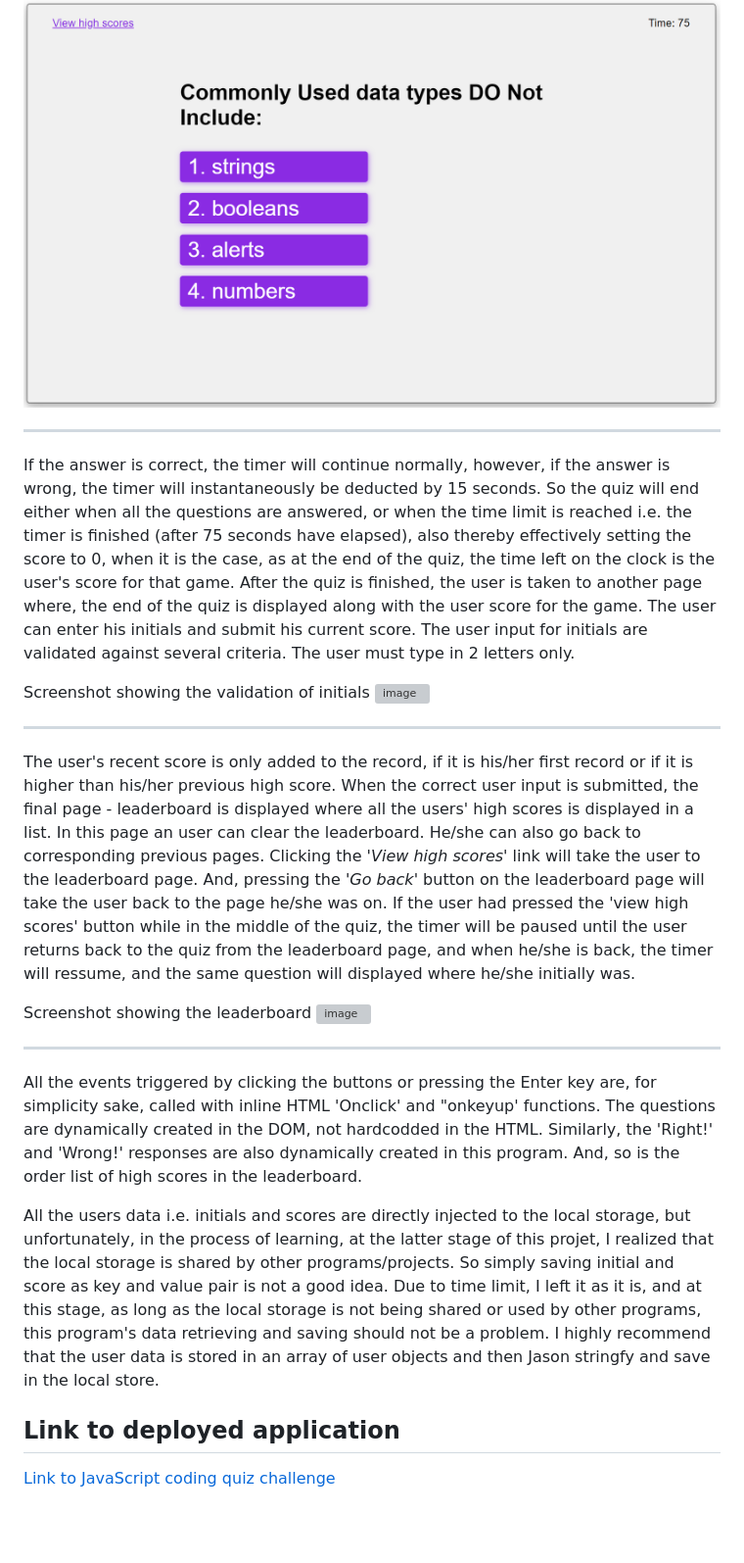
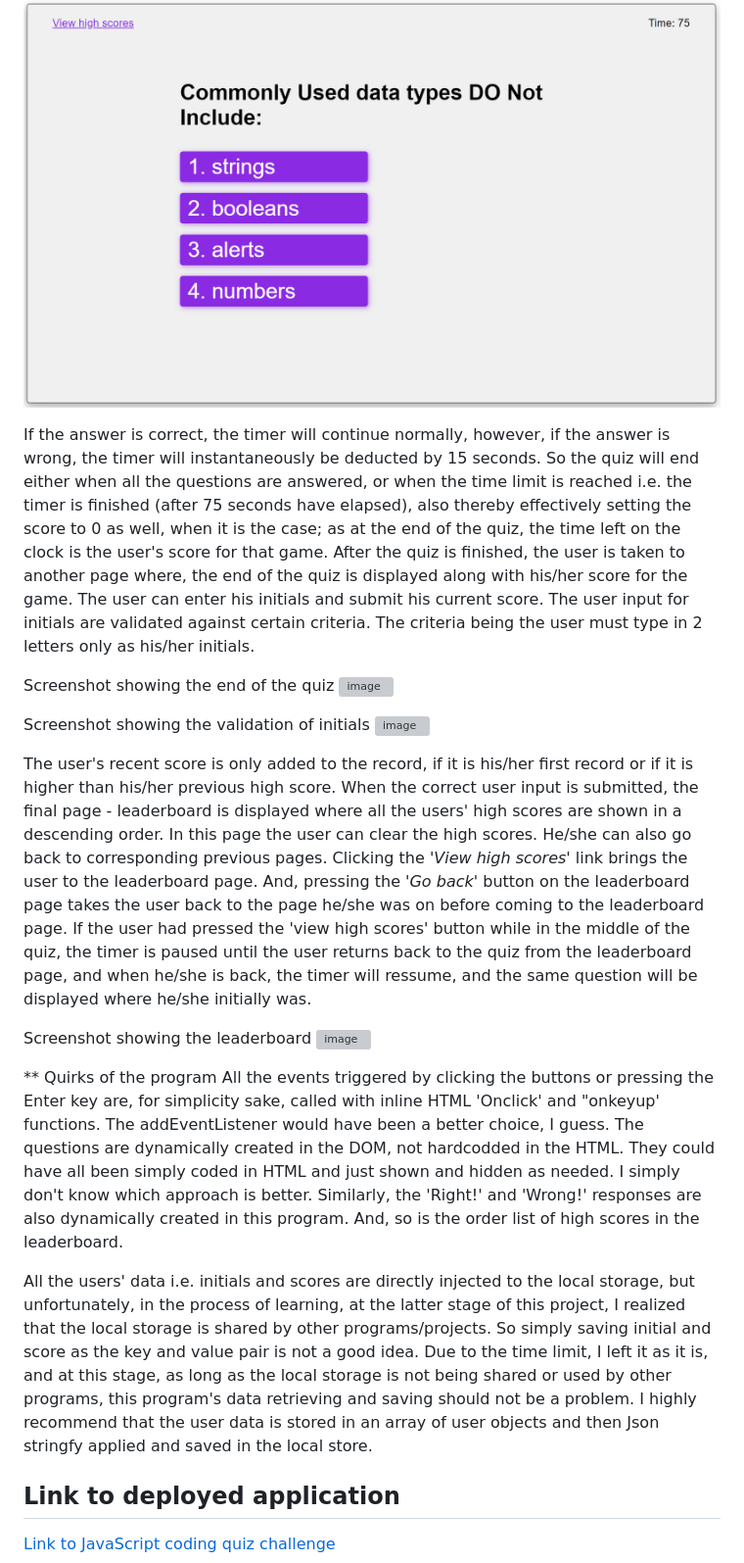
Before and after one commit to SimpleSuyash/js-quiz, a Markdown page: README.md, the part around the change printed below. Shown: that part at 98% size. Drawn GitHub-style; blank space fills up the shorter version; grey boxes are pictures that could not be loaded.

```diff
--- a/README.md
+++ b/README.md
@@ -16,27 +18,26 @@ Only one question is displayed at a time. The user has to click the correct butt
 
 Screenshot showing the result/feedback
 ![image](./assets/image/question.png)
-* * *
 
-If the answer is correct, the timer will continue normally, however, if the answer is wrong, the timer will instantaneously be deducted by 15 seconds. So the quiz will end either when all the questions are answered, or when the time limit is reached i.e. the timer is finished (after 75 seconds have elapsed), also thereby effectively setting the score to 0, when it is the case, as at the end of the quiz, the time left on the clock is the user's score for that game. After the quiz is finished, the user is taken to another page where, the end of the quiz is displayed along with the user score for the game. The user can enter his initials and submit his current score. The user input for initials are validated against several criteria. The user must type in 2 letters only.
+
+If the answer is correct, the timer will continue normally, however, if the answer is wrong, the timer will instantaneously be deducted by 15 seconds. So the quiz will end either when all the questions are answered, or when the time limit is reached i.e. the timer is finished (after 75 seconds have elapsed), also thereby effectively setting the score to 0 as well, when it is the case; as at the end of the quiz, the time left on the clock is the user's score for that game. After the quiz is finished, the user is taken to another page where, the end of the quiz is displayed along with his/her score for the game. The user can enter his initials and submit his current score. The user input for initials are validated against certain criteria. The criteria being the user must type in 2 letters only as his/her initials.
+
+Screenshot showing the end of the quiz
+![image](./assets/image/result-page.png)
 
 Screenshot showing the validation of initials
 ![image](./assets/image/result-page.png)
-* * *
 
 
-
-
-
-The user's recent score is only added to the record, if it is his/her first record or if it is higher than his/her previous high score. When the correct user input is submitted, the final page - leaderboard is displayed where all the users' high scores is displayed in a list.  In this page an user can clear the leaderboard. He/she can also go back to corresponding previous pages. Clicking the '*View high scores*' link will take the user to the leaderboard page. And, pressing the '*Go back*' button on the leaderboard page will take the user back to the page he/she was on. If the user had pressed the 'view high scores' button while in the middle of the quiz, the timer will be paused until the user returns back to the quiz from the leaderboard page, and when he/she is back, the timer will ressume, and the same question will displayed where he/she initially was.
+The user's recent score is only added to the record, if it is his/her first record or if it is higher than his/her previous high score. When the correct user input is submitted, the final page - leaderboard is displayed where all the users' high scores are shown in a descending order. In this page the user can clear the high scores. He/she can also go back to corresponding previous pages. Clicking the '*View high scores*' link brings the user to the leaderboard page. And, pressing the '*Go back*' button on the leaderboard page takes the user back to the page he/she was on before coming to the leaderboard page. If the user had pressed the 'view high scores' button while in the middle of the quiz, the timer is paused until the user returns back to the quiz from the leaderboard page, and when he/she is back, the timer will ressume, and the same question will be displayed where he/she initially was.
 
 Screenshot showing the leaderboard
 ![image](./assets/image/result-page.png)
-* * *
 
-All the events triggered by clicking the buttons or pressing the Enter key are, for simplicity sake, called with inline HTML 'Onclick' and "onkeyup' functions. The questions are dynamically created in the DOM, not hardcodded in the HTML. Similarly, the 'Right!' and 'Wrong!' responses are also dynamically created in this program. And, so is the order list of high scores in the leaderboard.
+** Quirks of the program
+All the events triggered by clicking the buttons or pressing the Enter key are, for simplicity sake, called with inline HTML 'Onclick' and "onkeyup' functions. The addEventListener would have been a better choice, I guess. The questions are dynamically created in the DOM, not hardcodded in the HTML. They could have all been simply coded in HTML and just shown and hidden as needed. I simply don't know which approach is better. Similarly, the 'Right!' and 'Wrong!' responses are also dynamically created in this program. And, so is the order list of high scores in the leaderboard.
 
-All the users data i.e. initials and scores are directly injected to the local storage, but unfortunately, in the process of learning, at the latter stage of this projet,  I realized that the local storage is shared by other programs/projects. So simply saving initial and score as key and value pair is not a good idea. Due to time limit, I left it as it is, and at this stage, as long as the local storage is not being shared or used by other programs, this program's data retrieving and saving should not be a problem. I highly recommend that the user data is stored in an array of user objects and then Jason stringfy and save in the local store.
+All the users' data i.e. initials and scores are directly injected to the local storage, but unfortunately, in the process of learning, at the latter stage of this project, I realized that the local storage is shared by other programs/projects. So simply saving initial and score as the key and value pair is not a good idea. Due to the time limit, I left it as it is, and at this stage, as long as the local storage is not being shared or used by other programs, this program's data retrieving and saving should not be a problem. I highly recommend that the user data is stored in an array of user objects and then Json stringfy applied and saved in the local store.
 
 ## Link to deployed application
 [Link to JavaScript coding quiz challenge](https://simplesuyash.github.io/password-generator/)
```
Also changed, not shown: other parts of README.md (+4 -2 lines).
